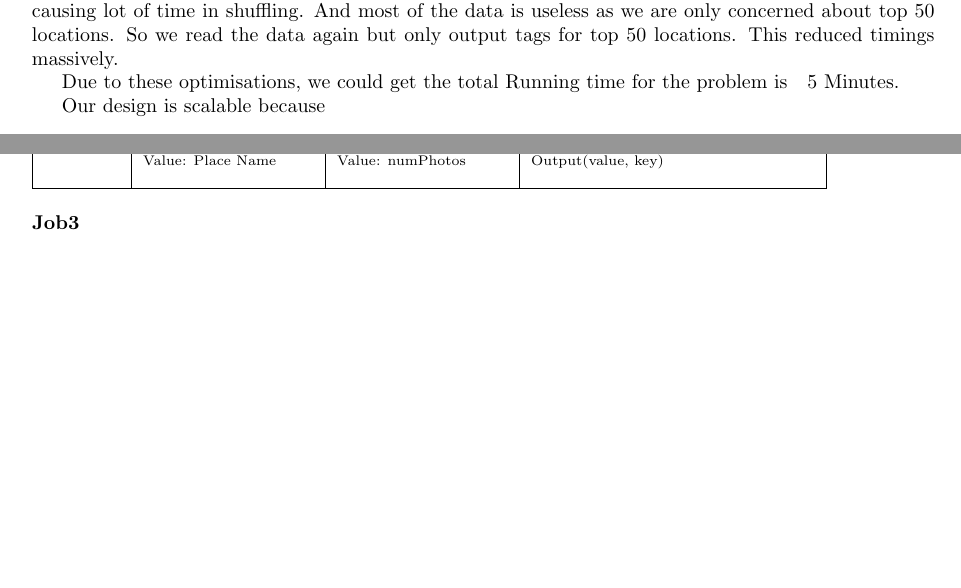
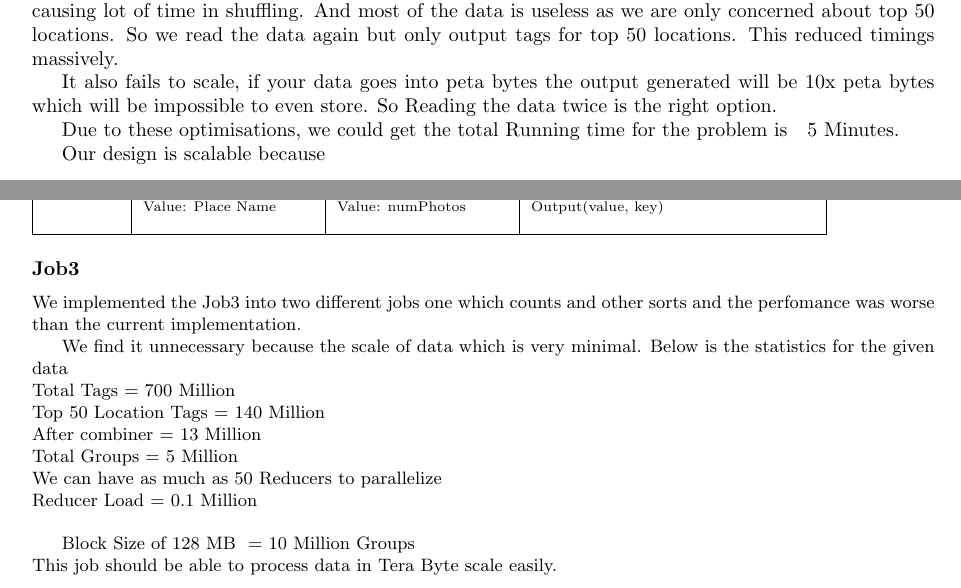
Before and after one commit to ageekymonk/comp5349_assignment1, a LaTeX document (Report/report.tex, which reads Report/task1.tex): two parts of pages 5 and 6 of 11, joined at a grey line, cut so that both start at the same text, the shorter picture padded with empty space. Compiled offline with pdfLaTeX.

Commit message:
Making it beautiful

```diff
--- a/Report/task1.tex
+++ b/Report/task1.tex
@@ -16,6 +16,8 @@
 		\\
 	\emph{Design Choice 2:} Reading the Photos Data Twice \\
 	 	We implemented a map which reads the data and spits out two types output. One for tags and other for unique users. With that implementation the data output was about 20 Gigabytes. For the 80 Million entries for photos there we 700 million tags. Due to that we had huge amount of data which are useless causing lot of time in shuffling. And most of the data is useless as we are only concerned about top 50 locations. So we read the data again but only output tags for top 50 locations. This reduced timings massively.
+
+	 	It also fails to scale, if your data goes into peta bytes the output generated will be 10x peta bytes which will be impossible to even store. So Reading the data twice is the right option.
 
 	Due to these optimisations, we could get the total Running time for the problem is ~ 5 Minutes.
 
@@ -127,6 +129,18 @@ For first 50: Key and Value \newline
 
 
 \subsubsection{Job3}
+	We implemented the Job3 into two different jobs one which counts and other sorts and the perfomance was worse than the current implementation.
+
+	We find it unnecessary because the scale of data which is very minimal. Below is the statistics for the given data \newline
+	Total Tags = 700 Million \newline
+	Top 50 Location Tags = 140 Million\newline
+	After combiner = 13 Million\newline
+	Total Groups = 5 Million\newline
+	We can have as much as 50 Reducers to parallelize \newline
+	Reducer Load = 0.1 Million  \newline
+
+	Block Size of 128 MB ~= 	10 Million Groups\newline
+	This job should be able to process data in Tera Byte scale easily.  \newline
 
 \bgroup
 \scriptsize
```
Also changed, not shown: Report/task2.tex (+6 -5 lines).
